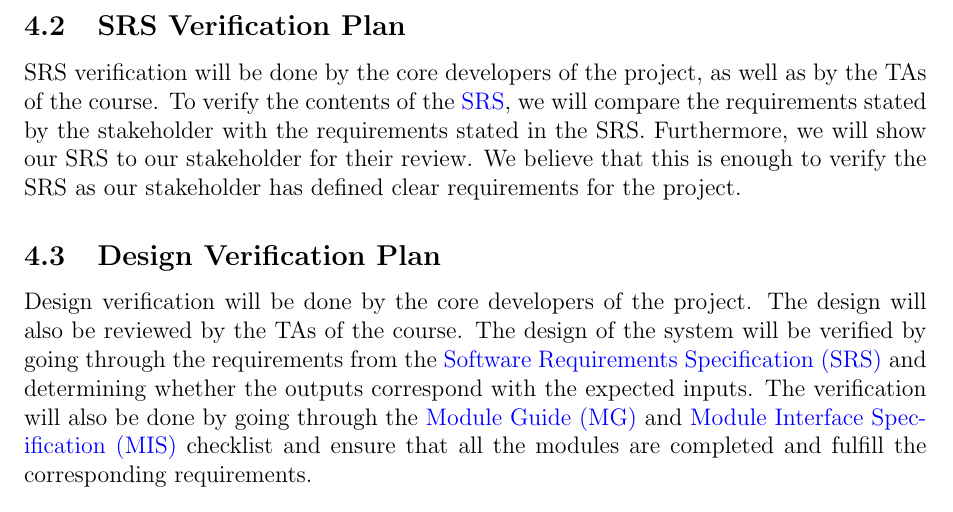
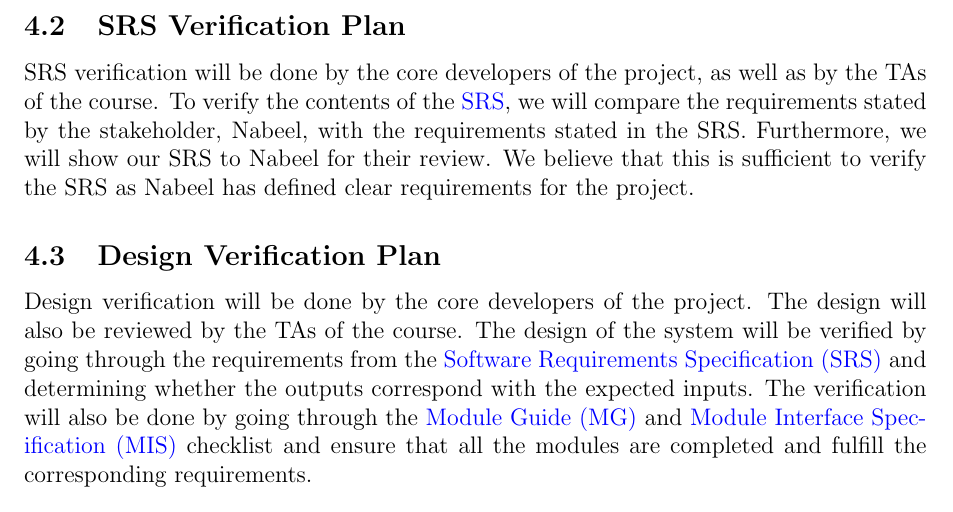
Before and after one commit to arkinmodi/project-sayyara, a LaTeX document (docs/VnVPlan/VnVPlan.tex): part of page 7 of 15, cut so that both start at the same text. Compiled offline with pdfLaTeX.

Commit message:
Update srs verification plan

```diff
--- a/docs/VnVPlan/VnVPlan.tex
+++ b/docs/VnVPlan/VnVPlan.tex
@@ -125,9 +125,9 @@ Sayyara passes all tests after performing the tests and making any necessary upd
 SRS verification will be done by the core developers of the project, as well as by the TAs of the
 course. To verify the contents of the
 \href{https://github.com/arkinmodi/project-sayyara/blob/main/docs/SRS/SRS.pdf}{SRS}, we will
-compare the requirements stated by the stakeholder with the requirements stated in the SRS.
-Furthermore, we will show our SRS to our stakeholder for their review. We believe that this is
-enough to verify the SRS as our stakeholder has defined clear requirements for the project.
+compare the requirements stated by the stakeholder, Nabeel, with the requirements stated in the
+SRS. Furthermore, we will show our SRS to Nabeel for their review. We believe that this is
+sufficient to verify the SRS as Nabeel has defined clear requirements for the project.
 
 % \wss{List any approaches you intend to use for SRS verification.  This may include
 % 	ad hoc feedback from reviewers, like your classmates, or you may plan for
```
